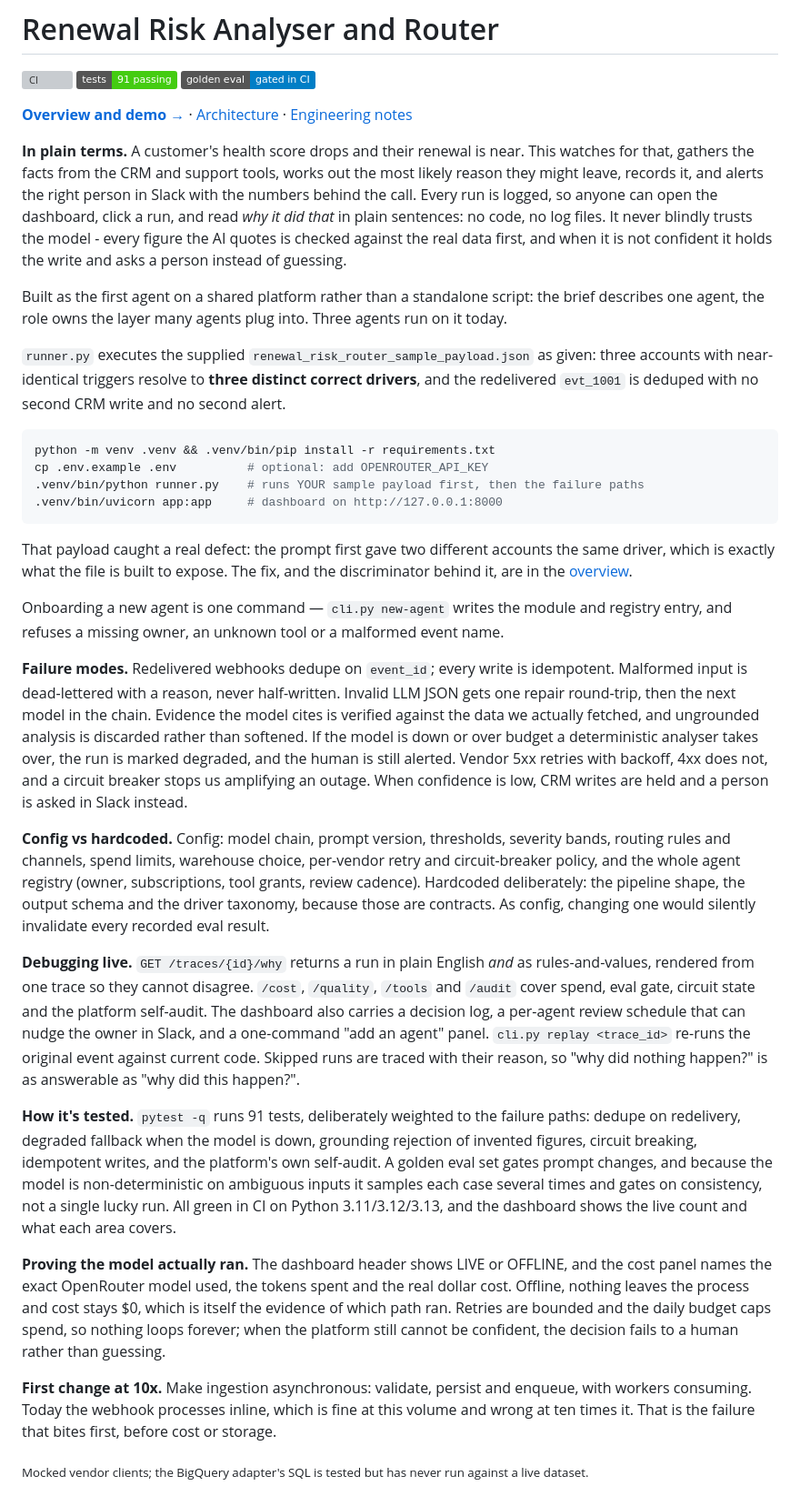
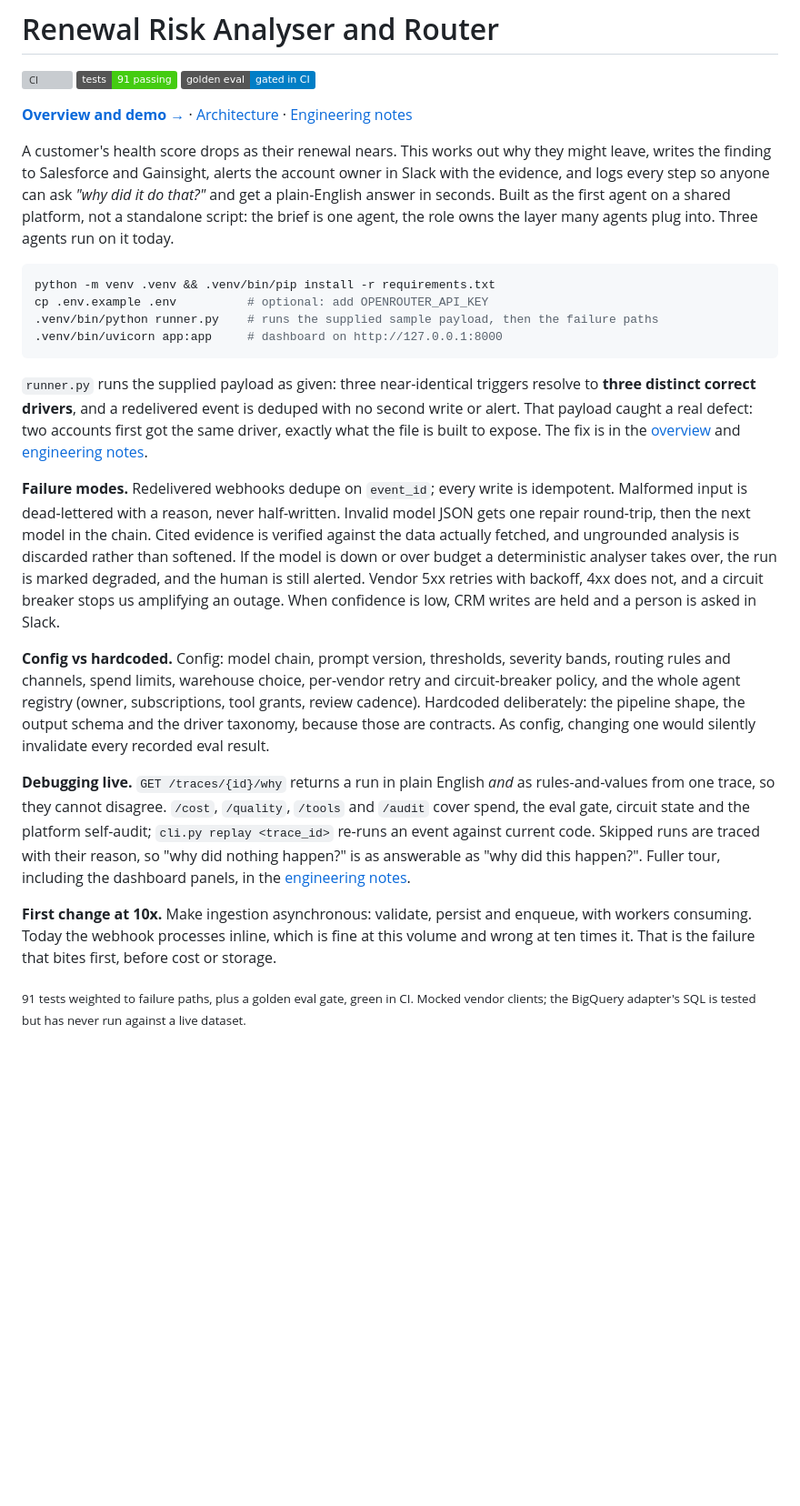
Before and after one commit to dkauzi/supermetrics-agent-platform, a Markdown page: README.md, the part around the change. Shown at 91% size. Drawn GitHub-style; badges without logos; blank space fills up the shorter version; grey boxes are pictures that could not be loaded.

Commit message:
Trim README to a half-page on the four required topics; move testing + live-model detail into engineering notes

````diff
--- a/README.md
+++ b/README.md
@@ -6,33 +6,23 @@
 
 **[Overview and demo →](https://dkauzi.github.io/supermetrics-agent-platform/)** · [Architecture](docs/ARCHITECTURE.md) · [Engineering notes](docs/ENGINEERING_NOTES.md)
 
-**In plain terms.** A customer's health score drops and their renewal is near. This watches for that, gathers the facts from the CRM and support tools, works out the most likely reason they might leave, records it, and alerts the right person in Slack with the numbers behind the call. Every run is logged, so anyone can open the dashboard, click a run, and read *why it did that* in plain sentences: no code, no log files. It never blindly trusts the model - every figure the AI quotes is checked against the real data first, and when it is not confident it holds the write and asks a person instead of guessing.
-
-Built as the first agent on a shared platform rather than a standalone script: the brief describes one agent, the role owns the layer many agents plug into. Three agents run on it today.
-
-`runner.py` executes the supplied `renewal_risk_router_sample_payload.json` as given: three accounts with near-identical triggers resolve to **three distinct correct drivers**, and the redelivered `evt_1001` is deduped with no second CRM write and no second alert.
+A customer's health score drops as their renewal nears. This works out why they might leave, writes the finding to Salesforce and Gainsight, alerts the account owner in Slack with the evidence, and logs every step so anyone can ask *"why did it do that?"* and get a plain-English answer in seconds. Built as the first agent on a shared platform, not a standalone script: the brief is one agent, the role owns the layer many agents plug into. Three agents run on it today.
 
 ```bash
 python -m venv .venv && .venv/bin/pip install -r requirements.txt
 cp .env.example .env          # optional: add OPENROUTER_API_KEY
-.venv/bin/python runner.py    # runs YOUR sample payload first, then the failure paths
+.venv/bin/python runner.py    # runs the supplied sample payload, then the failure paths
 .venv/bin/uvicorn app:app     # dashboard on http://127.0.0.1:8000
 ```
 
-That payload caught a real defect: the prompt first gave two different accounts the same driver, which is exactly what the file is built to expose. The fix, and the discriminator behind it, are in the [overview](https://dkauzi.github.io/supermetrics-agent-platform/).
+`runner.py` runs the supplied payload as given: three near-identical triggers resolve to **three distinct correct drivers**, and a redelivered event is deduped with no second write or alert. That payload caught a real defect: two accounts first got the same driver, exactly what the file is built to expose. The fix is in the [overview](https://dkauzi.github.io/supermetrics-agent-platform/) and [engineering notes](docs/ENGINEERING_NOTES.md).
 
-Onboarding a new agent is one command — `cli.py new-agent` writes the module and registry entry, and refuses a missing owner, an unknown tool or a malformed event name.
-
-**Failure modes.** Redelivered webhooks dedupe on `event_id`; every write is idempotent. Malformed input is dead-lettered with a reason, never half-written. Invalid LLM JSON gets one repair round-trip, then the next model in the chain. Evidence the model cites is verified against the data we actually fetched, and ungrounded analysis is discarded rather than softened. If the model is down or over budget a deterministic analyser takes over, the run is marked degraded, and the human is still alerted. Vendor 5xx retries with backoff, 4xx does not, and a circuit breaker stops us amplifying an outage. When confidence is low, CRM writes are held and a person is asked in Slack instead.
+**Failure modes.** Redelivered webhooks dedupe on `event_id`; every write is idempotent. Malformed input is dead-lettered with a reason, never half-written. Invalid model JSON gets one repair round-trip, then the next model in the chain. Cited evidence is verified against the data actually fetched, and ungrounded analysis is discarded rather than softened. If the model is down or over budget a deterministic analyser takes over, the run is marked degraded, and the human is still alerted. Vendor 5xx retries with backoff, 4xx does not, and a circuit breaker stops us amplifying an outage. When confidence is low, CRM writes are held and a person is asked in Slack.
 
 **Config vs hardcoded.** Config: model chain, prompt version, thresholds, severity bands, routing rules and channels, spend limits, warehouse choice, per-vendor retry and circuit-breaker policy, and the whole agent registry (owner, subscriptions, tool grants, review cadence). Hardcoded deliberately: the pipeline shape, the output schema and the driver taxonomy, because those are contracts. As config, changing one would silently invalidate every recorded eval result.
 
-**Debugging live.** `GET /traces/{id}/why` returns a run in plain English *and* as rules-and-values, rendered from one trace so they cannot disagree. `/cost`, `/quality`, `/tools` and `/audit` cover spend, eval gate, circuit state and the platform self-audit. The dashboard also carries a decision log, a per-agent review schedule that can nudge the owner in Slack, and a one-command "add an agent" panel. `cli.py replay <trace_id>` re-runs the original event against current code. Skipped runs are traced with their reason, so "why did nothing happen?" is as answerable as "why did this happen?".
-
-**How it's tested.** `pytest -q` runs 91 tests, deliberately weighted to the failure paths: dedupe on redelivery, degraded fallback when the model is down, grounding rejection of invented figures, circuit breaking, idempotent writes, and the platform's own self-audit. A golden eval set gates prompt changes, and because the model is non-deterministic on ambiguous inputs it samples each case several times and gates on consistency, not a single lucky run. All green in CI on Python 3.11/3.12/3.13, and the dashboard shows the live count and what each area covers.
-
-**Proving the model actually ran.** The dashboard header shows LIVE or OFFLINE, and the cost panel names the exact OpenRouter model used, the tokens spent and the real dollar cost. Offline, nothing leaves the process and cost stays $0, which is itself the evidence of which path ran. Retries are bounded and the daily budget caps spend, so nothing loops forever; when the platform still cannot be confident, the decision fails to a human rather than guessing.
+**Debugging live.** `GET /traces/{id}/why` returns a run in plain English *and* as rules-and-values from one trace, so they cannot disagree. `/cost`, `/quality`, `/tools` and `/audit` cover spend, the eval gate, circuit state and the platform self-audit; `cli.py replay <trace_id>` re-runs an event against current code. Skipped runs are traced with their reason, so "why did nothing happen?" is as answerable as "why did this happen?". Fuller tour, including the dashboard panels, in the [engineering notes](docs/ENGINEERING_NOTES.md).
 
 **First change at 10x.** Make ingestion asynchronous: validate, persist and enqueue, with workers consuming. Today the webhook processes inline, which is fine at this volume and wrong at ten times it. That is the failure that bites first, before cost or storage.
 
-<sub>Mocked vendor clients; the BigQuery adapter's SQL is tested but has never run against a live dataset.</sub>
+<sub>91 tests weighted to failure paths, plus a golden eval gate, green in CI. Mocked vendor clients; the BigQuery adapter's SQL is tested but has never run against a live dataset.</sub>
````
Also changed, not shown: docs/ENGINEERING_NOTES.md (+5 -1 lines).
